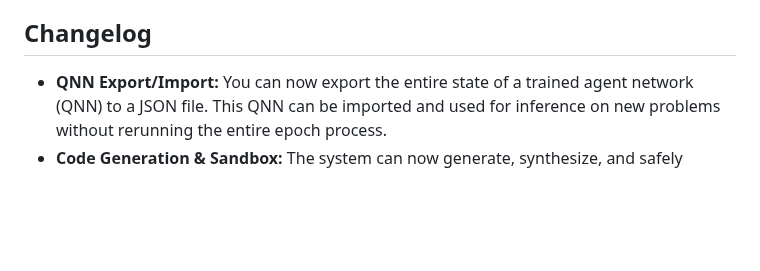
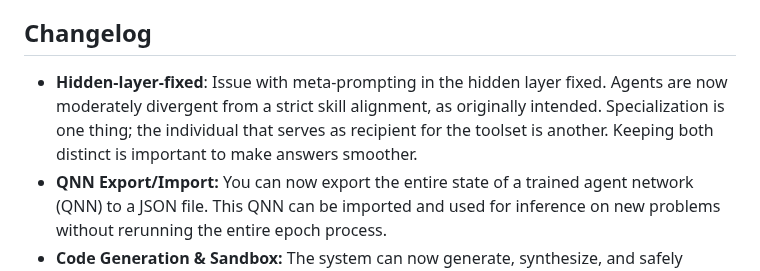
Before and after one commit to pchaganti/gx-NoA, a Markdown page: README.md, the part around the change. Rendered like a GitHub page; blank space fills up the shorter version.

Commit message:
bug with metaprompting fixed

```diff
--- a/README.md
+++ b/README.md
@@ -31,6 +31,7 @@ The **Qualitative Neural Network (QNN)** algorithm that powers this system is gr
 
 ## Changelog
 
+*  **Hidden-layer-fixed**: Issue with meta-prompting in the hidden layer fixed. Agents are now moderately divergent from a strict skill alignment, as originally intended. Specialization is one thing; the individual that serves as recipient for the toolset is another. Keeping both distinct is important to make answers smoother.
 *   **QNN Export/Import:** You can now export the entire state of a trained agent network (QNN) to a JSON file. This QNN can be imported and used for inference on new problems without rerunning the entire epoch process.
 *   **Code Generation & Sandbox:** The system can now generate, synthesize, and safely execute Python code. A new `code_execution` node validates the final code, and successful modules provide context for future epochs.
 *   **Interactive RAG Chat & Diagnostic Tool:** The process now pauses after the final epoch, allowing you to directly **chat with the generated RAG index**. This powerful diagnostic feature lets you interrogate the massive "cube of thinking text" from all hidden layers, ask follow-up questions, and gain extra insights.
```
